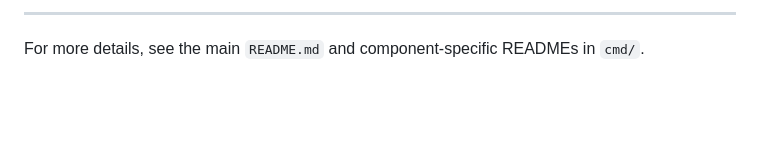
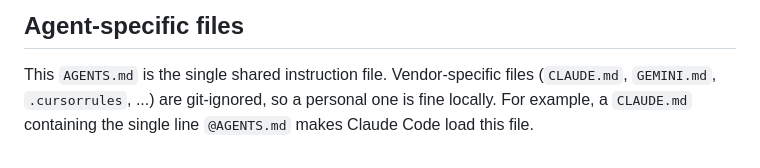
Before and after one commit to perforce/p4prometheus, a Markdown page: AGENTS.md, the part around one of its changes. Drawn GitHub-style; blank space fills up the shorter version.

```diff
--- a/AGENTS.md
+++ b/AGENTS.md
@@ -58,3 +71,6 @@ This guide helps AI coding agents work productively in the p4prometheus codebase
 
----
-For more details, see the main `README.md` and component-specific READMEs in `cmd/`.
+## Agent-specific files
+This `AGENTS.md` is the single shared instruction file. Vendor-specific files
+(`CLAUDE.md`, `GEMINI.md`, `.cursorrules`, ...) are git-ignored, so a personal
+one is fine locally. For example, a `CLAUDE.md` containing the single line
+`@AGENTS.md` makes Claude Code load this file.
```
Also changed, not shown: other parts of AGENTS.md (+62 -49 lines).
